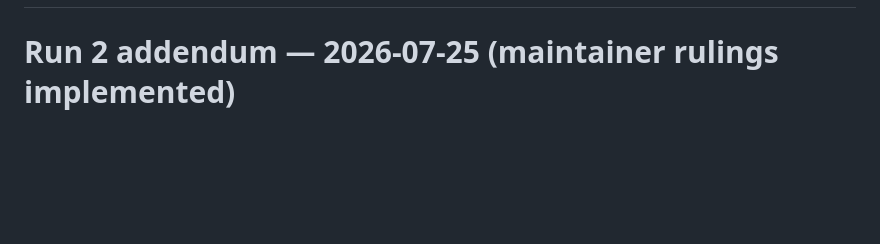
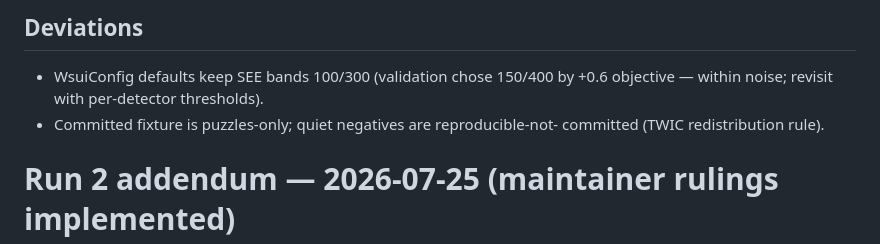
Before and after one commit to avienu/kibitz, a Markdown page: RUN_REPORT.md, the part around one of its changes. Drawn GitHub-style; blank space fills up the shorter version.

```diff
--- a/RUN_REPORT.md
+++ b/RUN_REPORT.md
@@ -2,3 +97,10 @@
+## Deviations
+
+- WsuiConfig defaults keep SEE bands 100/300 (validation chose 150/400 by
+  +0.6 objective — within noise; revisit with per-detector thresholds).
+- Committed fixture is puzzles-only; quiet negatives are reproducible-not-
+  committed (TWIC redistribution rule).
+
 
 # Run 2 addendum — 2026-07-25 (maintainer rulings implemented)
 
```
Also changed, not shown: other parts of RUN_REPORT.md (+95 -0 lines), DECISIONS_NEEDED.md (+5 -0 lines).
